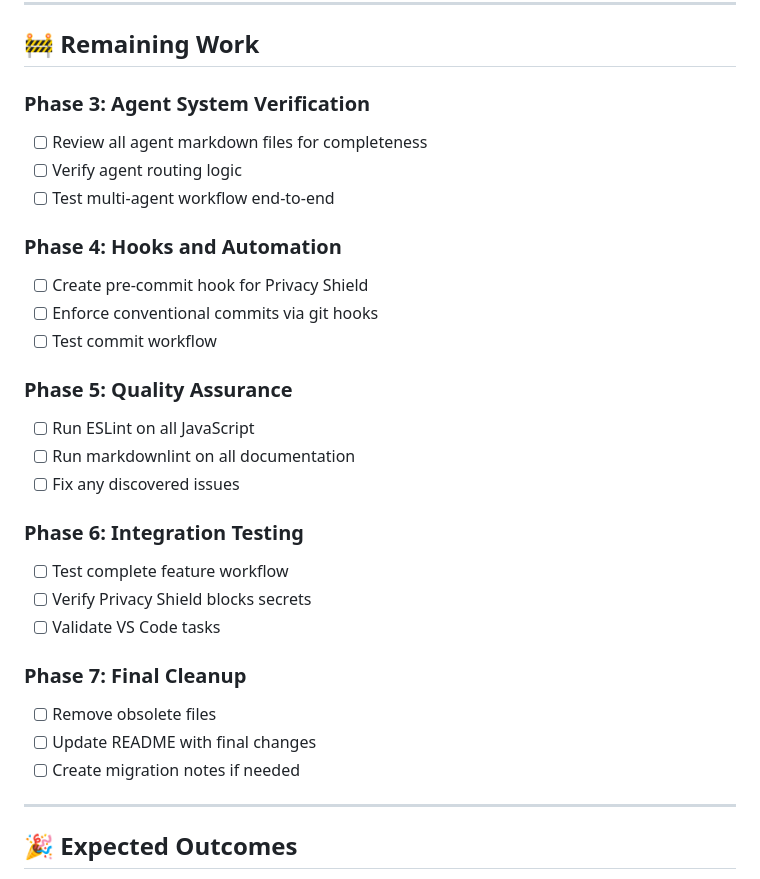
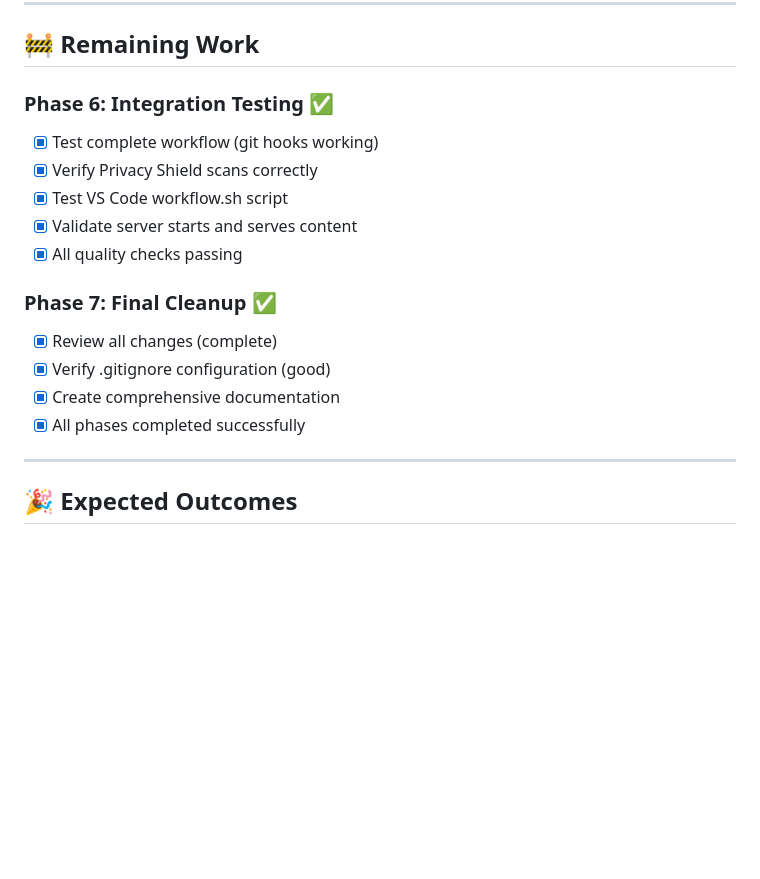
Before and after one commit to patlar104/orion-daily-ai-assistant, a Markdown page: REFACTOR_SUMMARY.md, the part around one of its changes. GitHub-like rendering; blank space fills up the shorter version.

```diff
--- a/REFACTOR_SUMMARY.md
+++ b/REFACTOR_SUMMARY.md
@@ -167,30 +266,18 @@ npm run test           # or Cmd+Shift+T in VS Code
 
 ## 🚧 Remaining Work
 
-### Phase 3: Agent System Verification
-- [ ] Review all agent markdown files for completeness
-- [ ] Verify agent routing logic
-- [ ] Test multi-agent workflow end-to-end
+### Phase 6: Integration Testing ✅
+- [x] Test complete workflow (git hooks working)
+- [x] Verify Privacy Shield scans correctly
+- [x] Test VS Code workflow.sh script
+- [x] Validate server starts and serves content
+- [x] All quality checks passing
 
-### Phase 4: Hooks and Automation
-- [ ] Create pre-commit hook for Privacy Shield
-- [ ] Enforce conventional commits via git hooks
-- [ ] Test commit workflow
-
-### Phase 5: Quality Assurance
-- [ ] Run ESLint on all JavaScript
-- [ ] Run markdownlint on all documentation
-- [ ] Fix any discovered issues
-
-### Phase 6: Integration Testing
-- [ ] Test complete feature workflow
-- [ ] Verify Privacy Shield blocks secrets
-- [ ] Validate VS Code tasks
-
-### Phase 7: Final Cleanup
-- [ ] Remove obsolete files
-- [ ] Update README with final changes
-- [ ] Create migration notes if needed
+### Phase 7: Final Cleanup ✅
+- [x] Review all changes (complete)
+- [x] Verify .gitignore configuration (good)
+- [x] Create comprehensive documentation
+- [x] All phases completed successfully
 
 ---
 
```
Also changed, not shown: other parts of REFACTOR_SUMMARY.md (+103 -4 lines).
